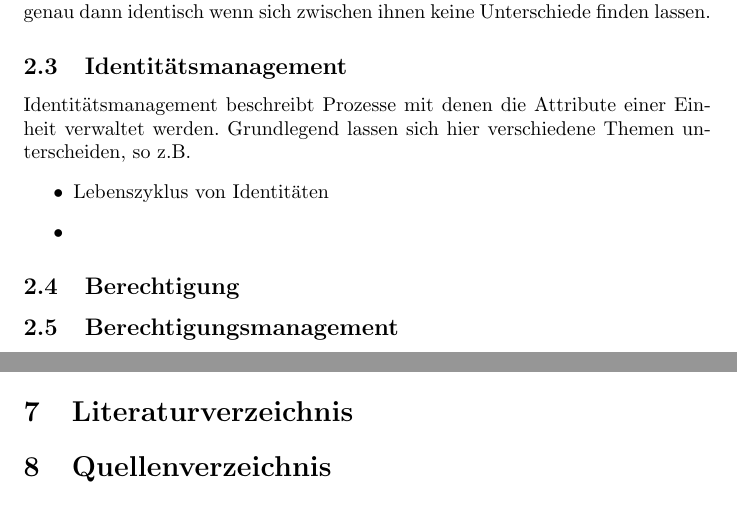
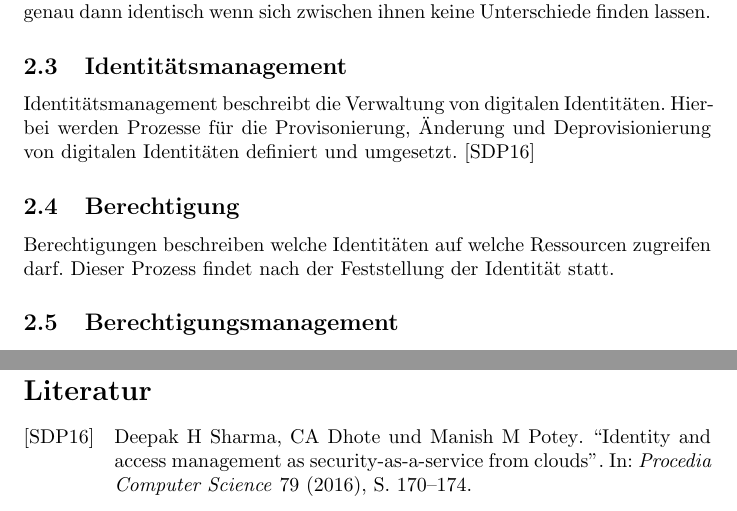
Before and after one commit to m-heim/IT-GRC, a LaTeX document (seminararbeit/Thema_08_Heim_Maximilian_GRC-03_Seminararbeit.tex, which reads seminararbeit/bib.bib): two parts of pages 3 and 5 of 5 before the commit and two parts of pages 3 and 6 of 7 after it, joined at a grey line, cut so that both start at the same text. The pictures show the PDF file seminararbeit/Thema_08_Heim_Maximilian_GRC-03_Seminararbeit.pdf that the author committed with the source.

Commit message:
Changes to first chapter

```diff
--- a/seminararbeit/Thema_08_Heim_Maximilian_GRC-03_Seminararbeit.tex
+++ b/seminararbeit/Thema_08_Heim_Maximilian_GRC-03_Seminararbeit.tex
@@ -20,12 +20,9 @@
 \subsection{Identität}
 Um den Begriff Identitätsmanagement zu definieren sollte zuerst der Begriff der Identität definiert werden. In der Philosophie wird Identität über die Ununterscheidbarkeit von Dingen definiert. Nach dem Identitätsprinzip sind zwei Dinge genau dann identisch wenn sich zwischen ihnen keine Unterschiede finden lassen.
 \subsection{Identitätsmanagement}
-Identitätsmanagement beschreibt Prozesse mit denen die Attribute einer Einheit verwaltet werden. Grundlegend lassen sich hier verschiedene Themen unterscheiden, so z.B.
-\begin{itemize}
-  \item Lebenszyklus von Identitäten
-  \item
-\end{itemize}
+Identitätsmanagement beschreibt die Verwaltung von digitalen Identitäten. Hierbei werden Prozesse für die Provisonierung, Änderung und Deprovisionierung von digitalen Identitäten definiert und umgesetzt.~\cite{sharma2016identity}
 \subsection{Berechtigung}
+Berechtigungen beschreiben welche Identitäten auf welche Ressourcen zugreifen darf. Dieser Prozess findet nach der Feststellung der Identität statt.
 \subsection{Berechtigungsmanagement}
 \subsection{Erkenntnisse im Kontext von IT-GRC}
 \section{Methoden, Technologien und Tools}
--- a/seminararbeit/bib.bib
+++ b/seminararbeit/bib.bib
@@ -5,0 +10,5 @@
+  volume    = {79},
+  pages     = {170--174},
+  year      = {2016},
+  publisher = {Elsevier}
+}
```
Also changed, not shown: resources.md (+5 -0 lines), seminararbeit/Thema_08_Heim_Maximilian_GRC-03_Seminararbeit.pdf, seminararbeit/Thema_08_Heim_Maximilian_GRC-03_Seminararbeit.tex (4 more changed lines), seminararbeit/bib.bib (4 more changed lines).
